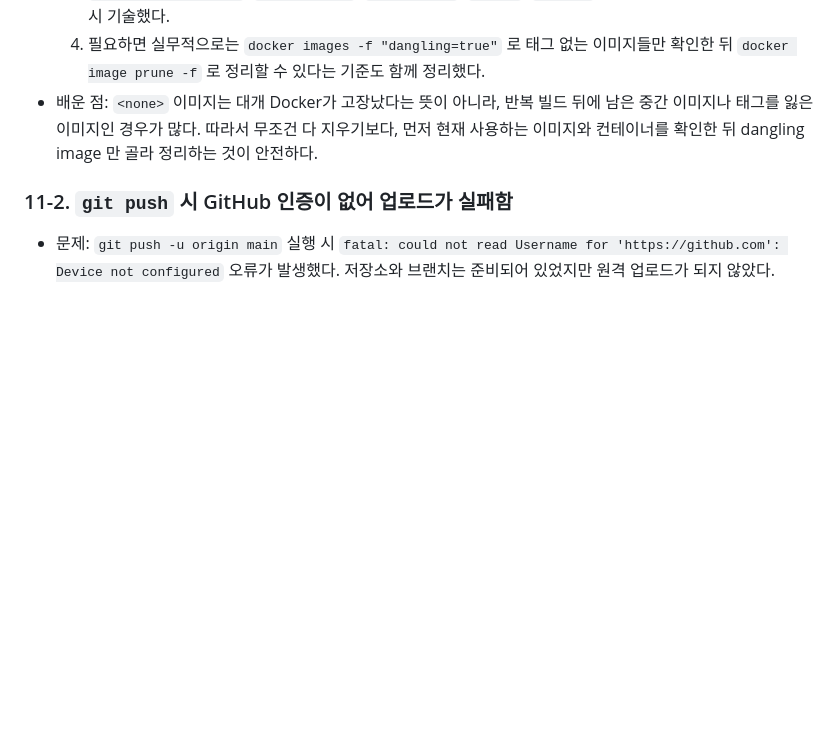
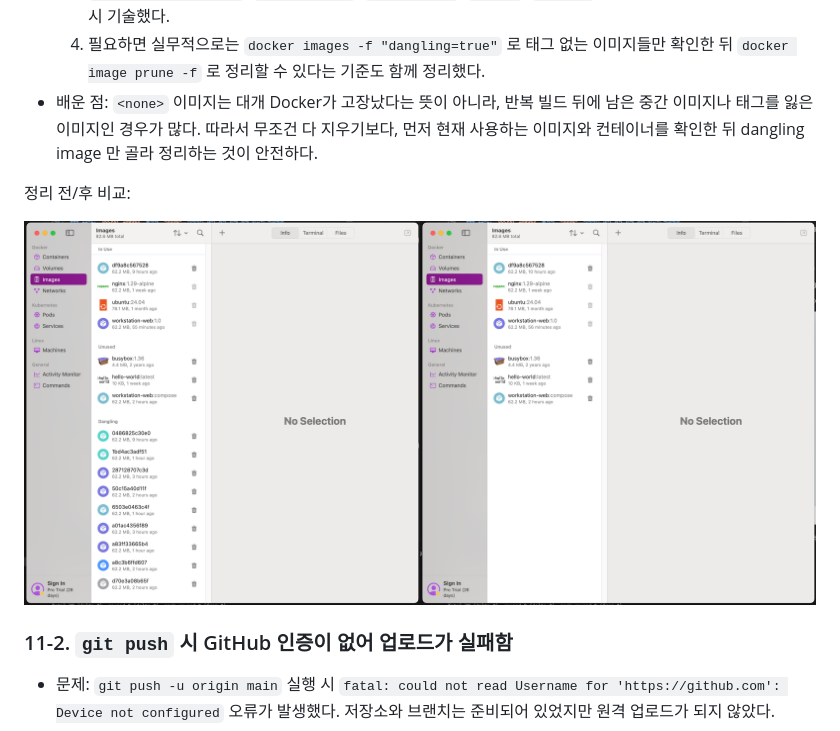
Before and after one commit to request10hour/dev-workstation-setup, a Markdown page: README.md, the part around the change. Drawn GitHub-style; pictures changed too: docs/assets/dangling-images-before-after.png (added); blank space fills up the shorter version.

Commit message:
docs: add dangling image comparison

```diff
--- a/README.md
+++ b/README.md
@@ -753,6 +753,10 @@ Github 연동 증거:
 - 배운 점:
   `<none>` 이미지는 대개 Docker가 고장났다는 뜻이 아니라, 반복 빌드 뒤에 남은 중간 이미지나 태그를 잃은 이미지인 경우가 많다. 따라서 무조건 다 지우기보다, 먼저 현재 사용하는 이미지와 컨테이너를 확인한 뒤 dangling image 만 골라 정리하는 것이 안전하다.
 
+정리 전/후 비교:
+
+![dangling image 정리 전후 비교](docs/assets/dangling-images-before-after.png)
+
 ### 11-2. `git push` 시 GitHub 인증이 없어 업로드가 실패함
 
 - 문제:
```
